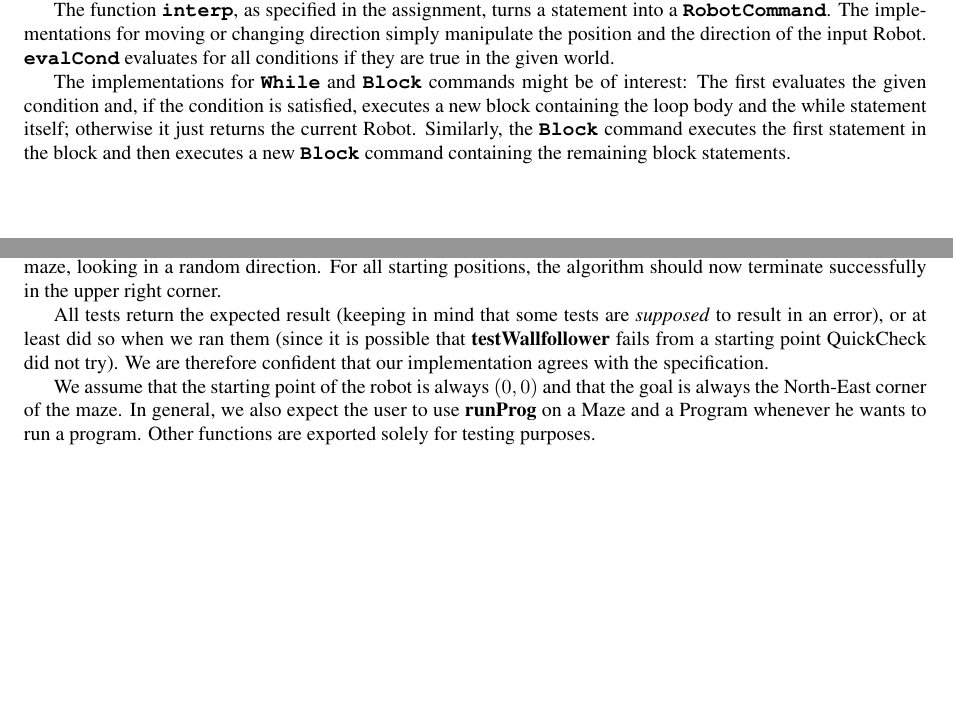
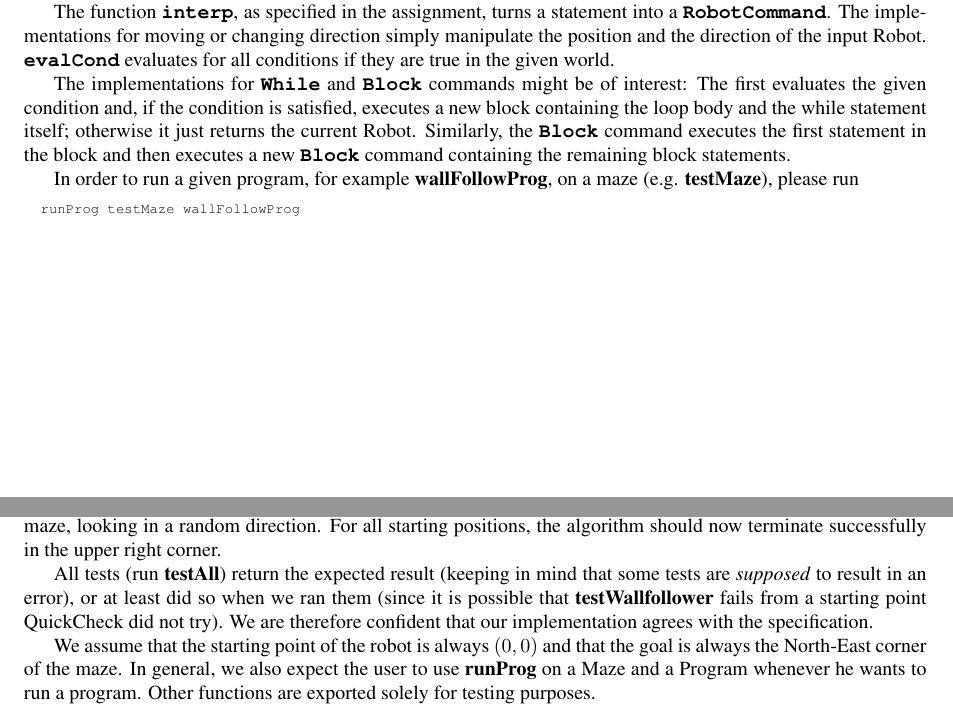
Before and after one commit to marcoeilers/ap, a LaTeX problem sheet (assignment1.tex): two parts of pages 2 and 3 of 4, joined at a grey line, cut so that both start at the same text, the shorter picture padded with empty space. Compiled offline with pdfLaTeX.

```diff
--- a/assignment1.tex
+++ b/assignment1.tex
@@ -123,6 +123,11 @@
 
 The implementations for \func{While} and \func{Block} commands might be of interest: The first evaluates the given condition and, if the condition is satisfied, executes a new block containing the loop body and the while statement itself; otherwise it just returns the current Robot. Similarly, the \func{Block} command executes the first statement in the block and then executes a new \func{Block} command containing the remaining block statements.
 
+In order to run a given program, for example \textbf{wallFollowProg}, on a maze (e.g. \textbf{testMaze}), please run
+\begin{lstlisting}[language=haskell]
+  runProg testMaze wallFollowProg
+\end{lstlisting}
+
 \newpage
 \section{Assessment}
 
@@ -152,7 +157,7 @@
 
 Using QuickCheck, we implemented a test (\textbf{testWallfollower}) which puts the robot on a random position in the maze, looking in a random direction. For all starting positions, the algorithm should now terminate successfully in the upper right corner.
 
-All tests return the expected result (keeping in mind that some tests are \emph{supposed} to result in an error), or at least did so when we ran them (since it is possible that \textbf{testWallfollower} fails from a starting point QuickCheck did not try). We are therefore confident that our implementation agrees with the specification.
+All tests (run \textbf{testAll}) return the expected result (keeping in mind that some tests are \emph{supposed} to result in an error), or at least did so when we ran them (since it is possible that \textbf{testWallfollower} fails from a starting point QuickCheck did not try). We are therefore confident that our implementation agrees with the specification.
 
 We assume that the starting point of the robot is always $(0,0)$ and that the goal is always the North-East corner of the maze. In general, we also expect the user to use \textbf{runProg} on a Maze and a Program whenever he wants to run a program. Other functions are exported solely for testing purposes.
 
```
Also changed, not shown: 1 other file.
